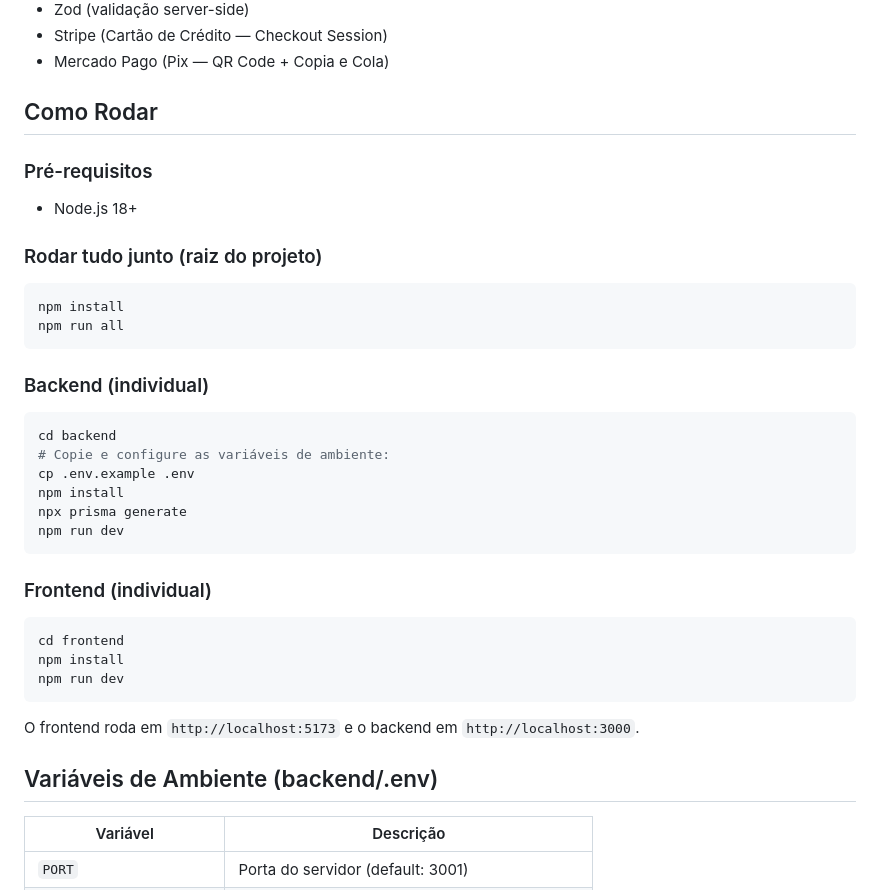
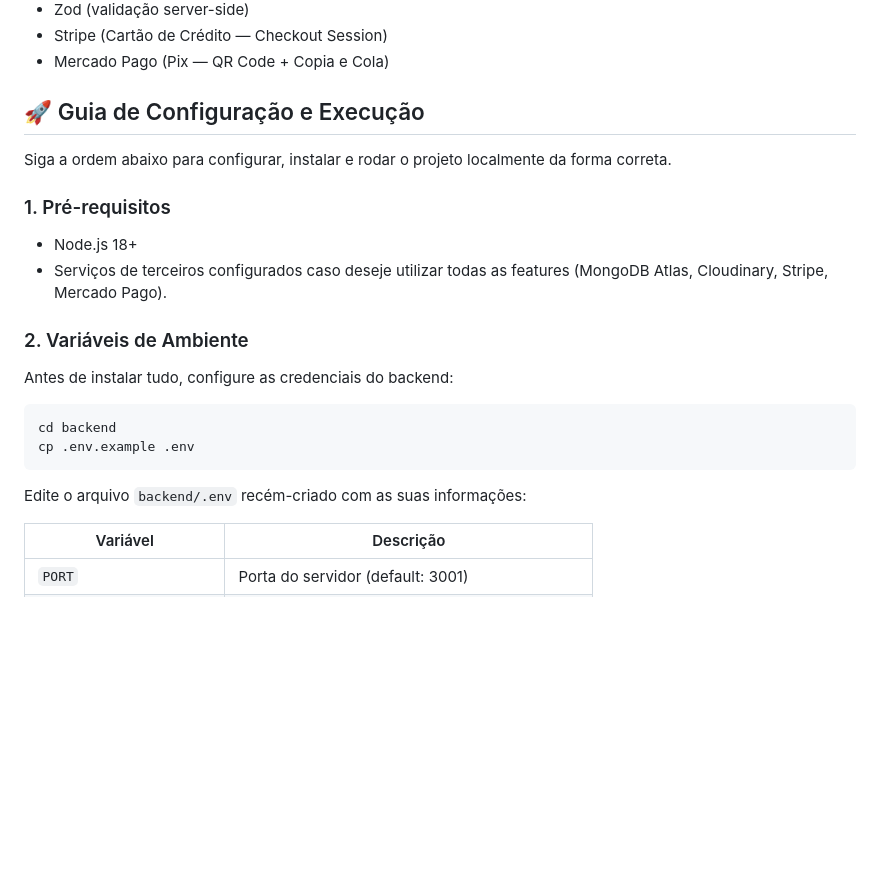
Before and after one commit to thisux1/correioelegante3, a Markdown page: README.md, the part around one of its changes. GitHub-like rendering; blank space fills up the shorter version.

````diff
--- a/README.md
+++ b/README.md
@@ -23,37 +23,22 @@ Plataforma de correio elegante digital com pagamento via Pix (Mercado Pago) e Ca
 - Stripe (Cartão de Crédito — Checkout Session)
 - Mercado Pago (Pix — QR Code + Copia e Cola)
 
-## Como Rodar
+## 🚀 Guia de Configuração e Execução
 
-### Pré-requisitos
+Siga a ordem abaixo para configurar, instalar e rodar o projeto localmente da forma correta.
+
+### 1. Pré-requisitos
 - Node.js 18+
+- Serviços de terceiros configurados caso deseje utilizar todas as features (MongoDB Atlas, Cloudinary, Stripe, Mercado Pago).
 
-### Rodar tudo junto (raiz do projeto)
-```bash
-npm install
-npm run all
-```
+### 2. Variáveis de Ambiente
+Antes de instalar tudo, configure as credenciais do backend:
 
-### Backend (individual)
 ```bash
 cd backend
-# Copie e configure as variáveis de ambiente:
 cp .env.example .env
-npm install
-npx prisma generate
-npm run dev
 ```
-
-### Frontend (individual)
-```bash
-cd frontend
-npm install
-npm run dev
-```
-
-O frontend roda em `http://localhost:5173` e o backend em `http://localhost:3000`.
-
-## Variáveis de Ambiente (backend/.env)
+Edite o arquivo `backend/.env` recém-criado com as suas informações:
 
 | Variável | Descrição |
 |---|---|
````
Also changed, not shown: other parts of README.md (+52 -0 lines).
